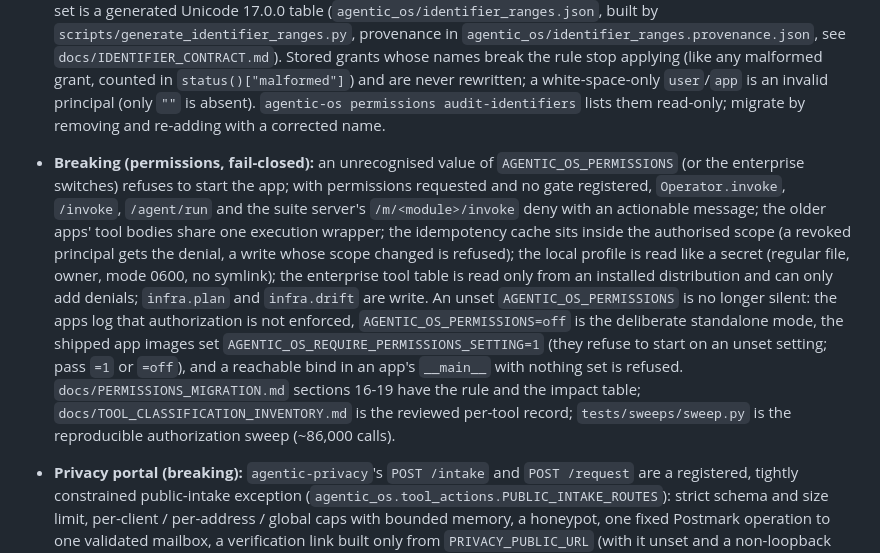
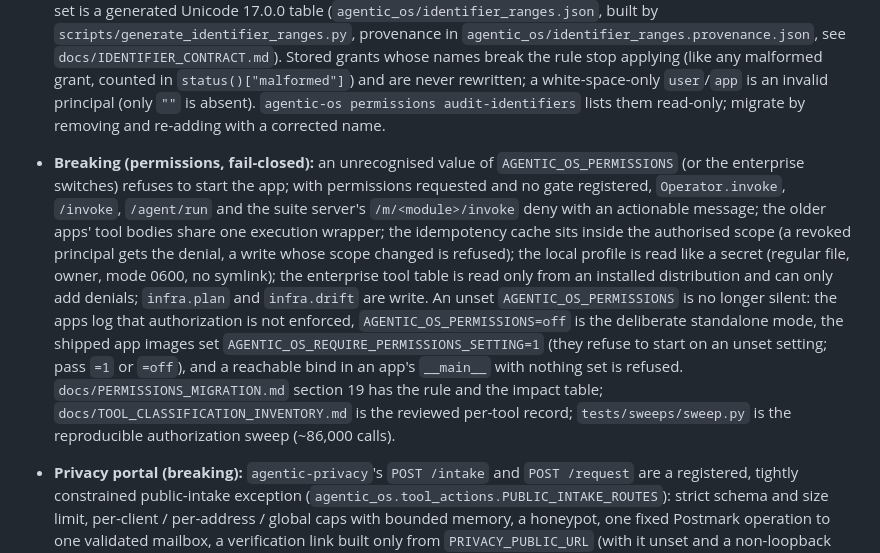
Before and after one commit to redevops-io/agentic-os, a Markdown page: CHANGELOG.md, the part around the change. Drawn GitHub-style.

```diff
--- a/CHANGELOG.md
+++ b/CHANGELOG.md
@@ -18,7 +18,7 @@ The release notes for the permissions and authorization work are in [RELEASE_NOT
 ## Unreleased
 
 - **Breaking (permissions):** identifiers (app, user, role, tenant, grant subject, resource name, owner/row column, mask column, action) now follow one contract: non-empty, no leading/trailing Unicode `White_Space`, and no control (`Cc`), format (`Cf`), surrogate (`Cs`), unassigned/noncharacter (`Cn`), private-use (`Co`), line/paragraph separator (`Zl`/`Zp`) or bidirectional-control code point anywhere; never case-folded or normalised. The forbidden set is a generated Unicode 17.0.0 table (`agentic_os/identifier_ranges.json`, built by `scripts/generate_identifier_ranges.py`, provenance in `agentic_os/identifier_ranges.provenance.json`, see `docs/IDENTIFIER_CONTRACT.md`). Stored grants whose names break the rule stop applying (like any malformed grant, counted in `status()["malformed"]`) and are never rewritten; a white-space-only `user`/`app` is an invalid principal (only `""` is absent). `agentic-os permissions audit-identifiers` lists them read-only; migrate by removing and re-adding with a corrected name.
-- **Breaking (permissions, fail-closed):** an unrecognised value of `AGENTIC_OS_PERMISSIONS` (or the enterprise switches) refuses to start the app; with permissions requested and no gate registered, `Operator.invoke`, `/invoke`, `/agent/run` and the suite server's `/m/<module>/invoke` deny with an actionable message; the older apps' tool bodies share one execution wrapper; the idempotency cache sits inside the authorised scope (a revoked principal gets the denial, a write whose scope changed is refused); the local profile is read like a secret (regular file, owner, mode 0600, no symlink); the enterprise tool table is read only from an installed distribution and can only add denials; `infra.plan` and `infra.drift` are write. An unset `AGENTIC_OS_PERMISSIONS` is no longer silent: the apps log that authorization is not enforced, `AGENTIC_OS_PERMISSIONS=off` is the deliberate standalone mode, the shipped app images set `AGENTIC_OS_REQUIRE_PERMISSIONS_SETTING=1` (they refuse to start on an unset setting; pass `=1` or `=off`), and a reachable bind in an app's `__main__` with nothing set is refused. `docs/PERMISSIONS_MIGRATION.md` sections 16-19 have the rule and the impact table; `docs/TOOL_CLASSIFICATION_INVENTORY.md` is the reviewed per-tool record; `tests/sweeps/sweep.py` is the reproducible authorization sweep (~86,000 calls).
+- **Breaking (permissions, fail-closed):** an unrecognised value of `AGENTIC_OS_PERMISSIONS` (or the enterprise switches) refuses to start the app; with permissions requested and no gate registered, `Operator.invoke`, `/invoke`, `/agent/run` and the suite server's `/m/<module>/invoke` deny with an actionable message; the older apps' tool bodies share one execution wrapper; the idempotency cache sits inside the authorised scope (a revoked principal gets the denial, a write whose scope changed is refused); the local profile is read like a secret (regular file, owner, mode 0600, no symlink); the enterprise tool table is read only from an installed distribution and can only add denials; `infra.plan` and `infra.drift` are write. An unset `AGENTIC_OS_PERMISSIONS` is no longer silent: the apps log that authorization is not enforced, `AGENTIC_OS_PERMISSIONS=off` is the deliberate standalone mode, the shipped app images set `AGENTIC_OS_REQUIRE_PERMISSIONS_SETTING=1` (they refuse to start on an unset setting; pass `=1` or `=off`), and a reachable bind in an app's `__main__` with nothing set is refused. `docs/PERMISSIONS_MIGRATION.md` section 19 has the rule and the impact table; `docs/TOOL_CLASSIFICATION_INVENTORY.md` is the reviewed per-tool record; `tests/sweeps/sweep.py` is the reproducible authorization sweep (~86,000 calls).
 - **Privacy portal (breaking):** `agentic-privacy`'s `POST /intake` and `POST /request` are a registered, tightly constrained public-intake exception (`agentic_os.tool_actions.PUBLIC_INTAKE_ROUTES`): strict schema and size limit, per-client / per-address / global caps with bounded memory, a honeypot, one fixed Postmark operation to one validated mailbox, a verification link built only from `PRIVACY_PUBLIC_URL` (with it unset and a non-loopback host no message is sent), identical responses for any address, 72-hour retention of unverified requests and a masked audit event. `privacy.intake` stays `write` for the Operator, `/invoke` and the console. See `docs/PERMISSIONS_MIGRATION.md` section 30.
 - **Permissions (key file):** `agentic-os permissions init` no longer creates `<dir>/.permissions.key` when `PERMISSIONS_KEY` is set (the grants were already sealed with the environment key; the file was an unused second key beside the ciphertext). A key file next to an environment key is warned about once, by path only, and never used. `init` honours `PERMISSIONS_KEY_FILE` and refuses to create a key file under `PERMISSIONS_REQUIRE_KEY=1`. See `docs/PERMISSIONS_MIGRATION.md` section 32.
 - **Permissions (feature boundary):** basic permissions are AGPL and need nothing from `context_runtime_enterprise`: `AGENTIC_OS_PERMISSIONS=1` puts the kernel authorizer over each app's trusted tool table with the local `agentic-os permissions init` profile as the principal (never a request header, no admin bypass); with nothing provisioned the apps start restricted and deny with a pointer to `permissions init`. Enterprise SSO / tenant identity / advanced permissioning / permission-aware retrieval and cache requested without the package fail closed with a missing-capability error. Ten more apps (control-tower, document-editor, growth-assistant, guide, infra, outreach-engine, social-autopilot, agentic-crm, lifecycle, support) enforce grants where their routes and operator capabilities execute.
```
Also changed, not shown: docs/PERMISSIONS_MIGRATION.md (+7 -7 lines).
